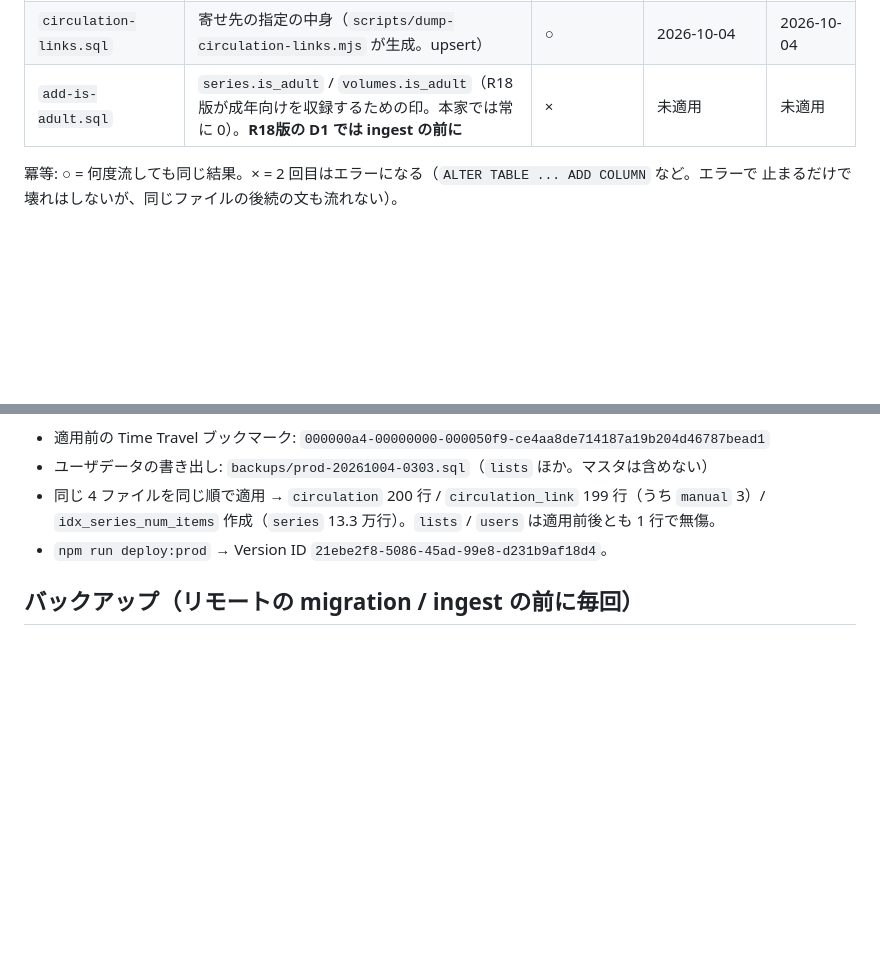
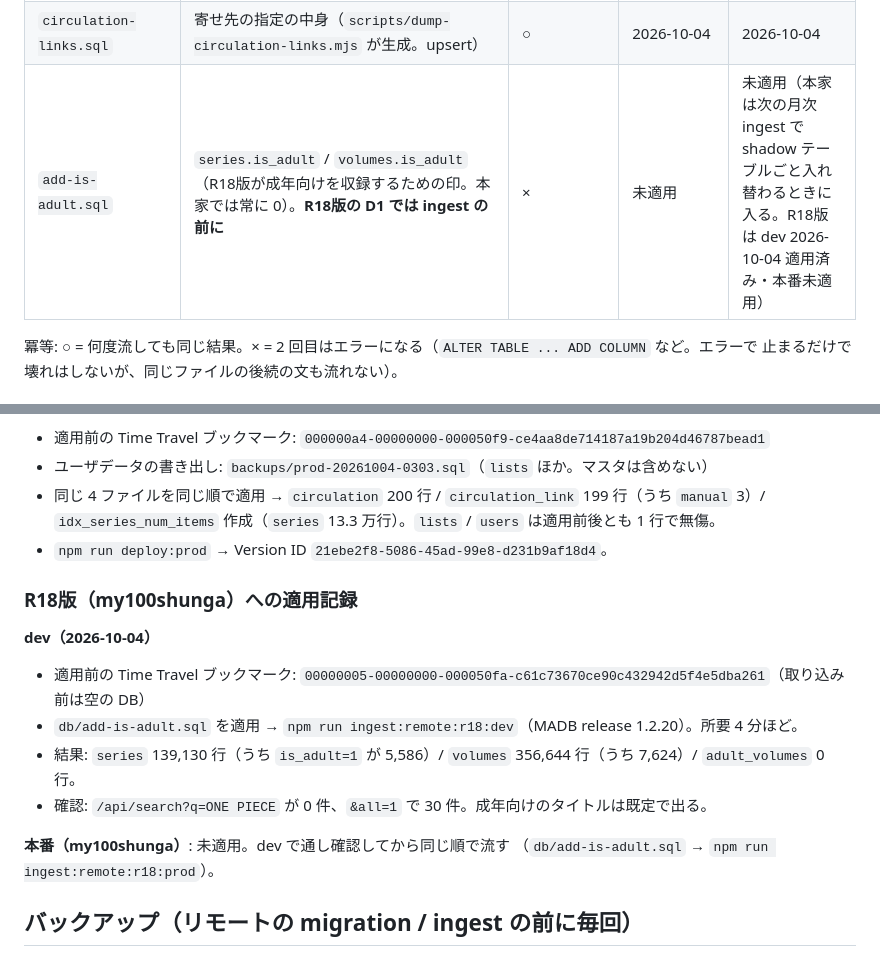
Before and after one commit to rela1470/my100manga, a Markdown page: db/MIGRATIONS.md, 2 parts joined by grey strips. Drawn GitHub-style; blank space fills up the shorter version.

Commit message:
docs: record the R18 dev import
db/add-is-adult.sql then ingest:remote:r18:dev against my100shunga-dev:
139,130 series and 356,644 volumes, of which 5,586 series and 7,624 volumes
are adult, and adult_volumes is empty as intended. Searching an all-ages
title returns nothing by default and 30 results with all=1.

Also notes a follow-up the import made visible: the front page's 収録数
comes from /api/site-stats, which counts everything, so the R18 edition
advertises 139,130 series while its default search only reaches the 5,586
adult ones.

Co-Authored-By: Claude Opus 5 (1M context) <noreply@anthropic.com>

```diff
--- a/db/MIGRATIONS.md
+++ b/db/MIGRATIONS.md
@@ -41,7 +41,7 @@ DB 側に記録されないので、この表で管理する。
 | `circulation-data.sql` | 発行部数ランキングの中身（`scripts/wikipedia-circulation.mjs` が生成。全件入れ替え） | ○ | 2026-10-04 | 2026-10-04 |
 | `add-circulation-link.sql` | `circulation_link`（発行部数ランキングの寄せ先の指定）。**デプロイ前に** | ○ | 2026-10-04 | 2026-10-04 |
 | `circulation-links.sql` | 寄せ先の指定の中身（`scripts/dump-circulation-links.mjs` が生成。upsert） | ○ | 2026-10-04 | 2026-10-04 |
-| `add-is-adult.sql` | `series.is_adult` / `volumes.is_adult`（R18版が成年向けを収録するための印。本家では常に 0）。**R18版の D1 では ingest の前に** | × | 未適用 | 未適用 |
+| `add-is-adult.sql` | `series.is_adult` / `volumes.is_adult`（R18版が成年向けを収録するための印。本家では常に 0）。**R18版の D1 では ingest の前に** | × | 未適用 | 未適用（本家は次の月次 ingest で shadow テーブルごと入れ替わるときに入る。R18版は dev 2026-10-04 適用済み・本番未適用） |
 
 冪等: ○ = 何度流しても同じ結果。× = 2 回目はエラーになる（`ALTER TABLE ... ADD COLUMN` など。エラーで
 止まるだけで壊れはしないが、同じファイルの後続の文も流れない）。
@@ -95,6 +95,18 @@ DB 側に記録されないので、この表で管理する。
   `idx_series_num_items` 作成（`series` 13.3 万行）。`lists` / `users` は適用前後とも 1 行で無傷。
 - `npm run deploy:prod` → Version ID `21ebe2f8-5086-45ad-99e8-d231b9af18d4`。
 
+### R18版（my100shunga）への適用記録
+
+**dev（2026-10-04）**
+
+- 適用前の Time Travel ブックマーク: `00000005-00000000-000050fa-c61c73670ce90c432942d5f4e5dba261`（取り込み前は空の DB）
+- `db/add-is-adult.sql` を適用 → `npm run ingest:remote:r18:dev`（MADB release 1.2.20）。所要 4 分ほど。
+- 結果: `series` 139,130 行（うち `is_adult=1` が 5,586）/ `volumes` 356,644 行（うち 7,624）/ `adult_volumes` 0 行。
+- 確認: `/api/search?q=ONE PIECE` が 0 件、`&all=1` で 30 件。成年向けのタイトルは既定で出る。
+
+**本番（my100shunga）**: 未適用。dev で通し確認してから同じ順で流す
+（`db/add-is-adult.sql` → `npm run ingest:remote:r18:prod`）。
+
 ## バックアップ（リモートの migration / ingest の前に毎回）
 
 D1 は Time Travel で過去 30 日（無料プランは 7 日）の任意の時点に戻せる。流す直前のブックマークを控えて
```
Also changed, not shown: docs/r18.md (+3 -1 lines).
